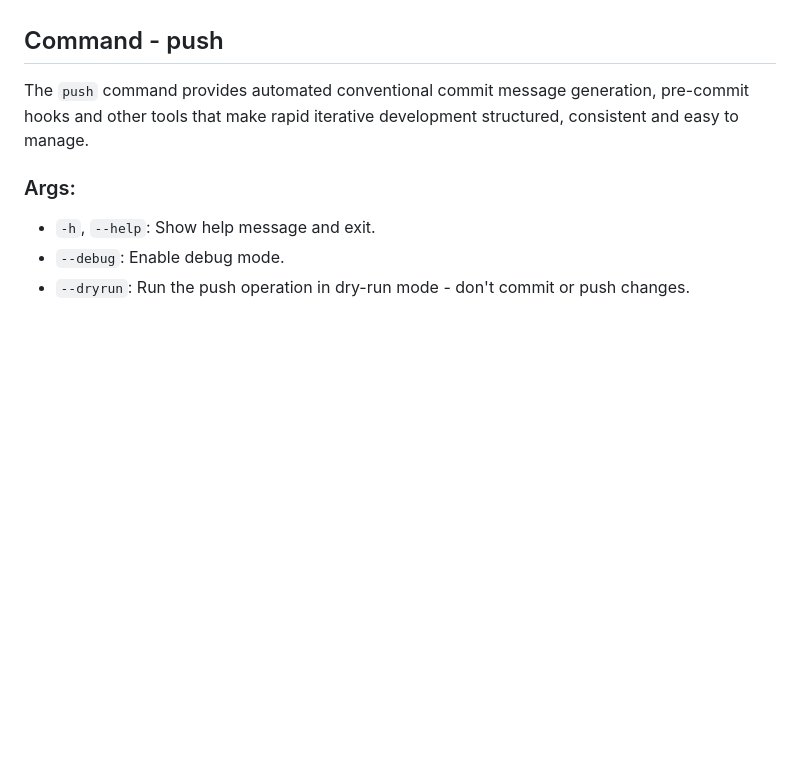
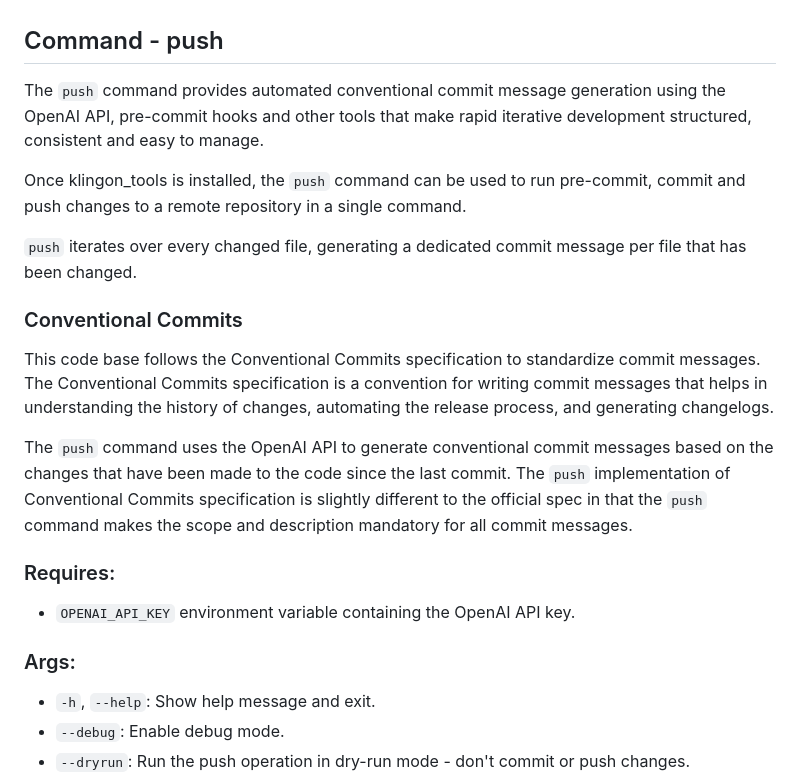
Before and after one commit to djh00t/klingon_tools, a Markdown page: klingon_tools/README.md, the part around one of its changes. Drawn GitHub-style; blank space fills up the shorter version.

```diff
--- a/klingon_tools/README.md
+++ b/klingon_tools/README.md
@@ -346,9 +346,30 @@ In debug mode, additional information such as command output and error messages
 
 ## Command - push
 
-The `push` command provides automated conventional commit message generation,
-pre-commit hooks and other tools that make rapid iterative development
-structured, consistent and easy to manage.
+The `push` command provides automated conventional commit message generation
+using the OpenAI API, pre-commit hooks and other tools that make rapid
+iterative development structured, consistent and easy to manage.
+
+Once klingon_tools is installed, the `push` command can be used to run
+pre-commit, commit and push changes to a remote repository in a single command.
+
+`push` iterates over every changed file, generating a dedicated commit message
+per file that has been changed.
+
+### Conventional Commits
+This code base follows the Conventional Commits specification to standardize
+commit messages. The Conventional Commits specification is a convention for
+writing commit messages that helps in understanding the history of changes,
+automating the release process, and generating changelogs.
+
+The `push` command uses the OpenAI API to generate conventional commit messages
+based on the changes that have been made to the code since the last commit. The
+`push` implementation of Conventional Commits specification is slightly
+different to the official spec in that the `push` command makes the scope
+and description mandatory for all commit messages.
+
+### Requires:
+- `OPENAI_API_KEY` environment variable containing the OpenAI API key.
 
 ### Args:
 - `-h`, `--help`: Show help message and exit.
```
Also changed, not shown: other parts of klingon_tools/README.md (+61 -33 lines).
